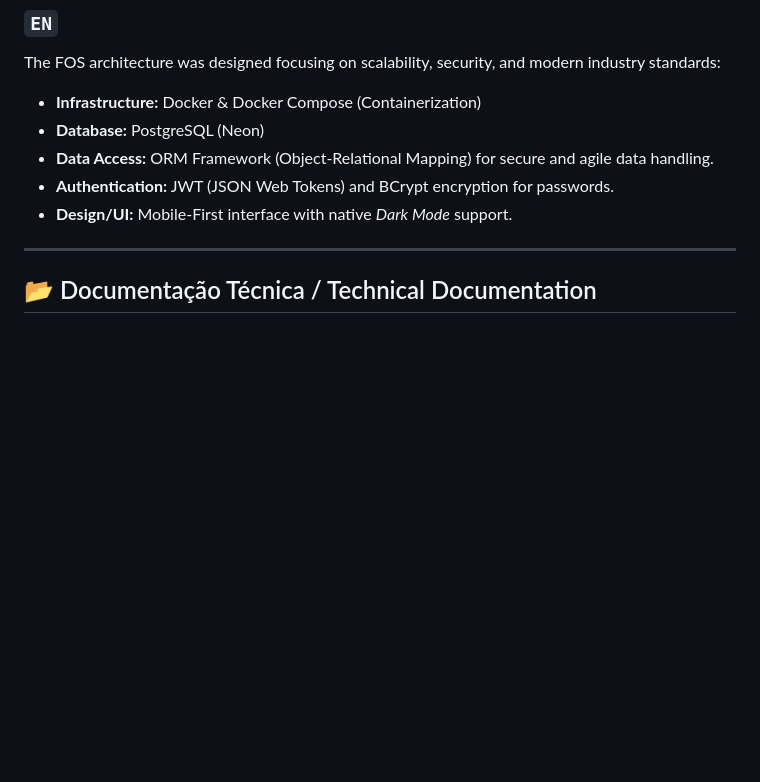
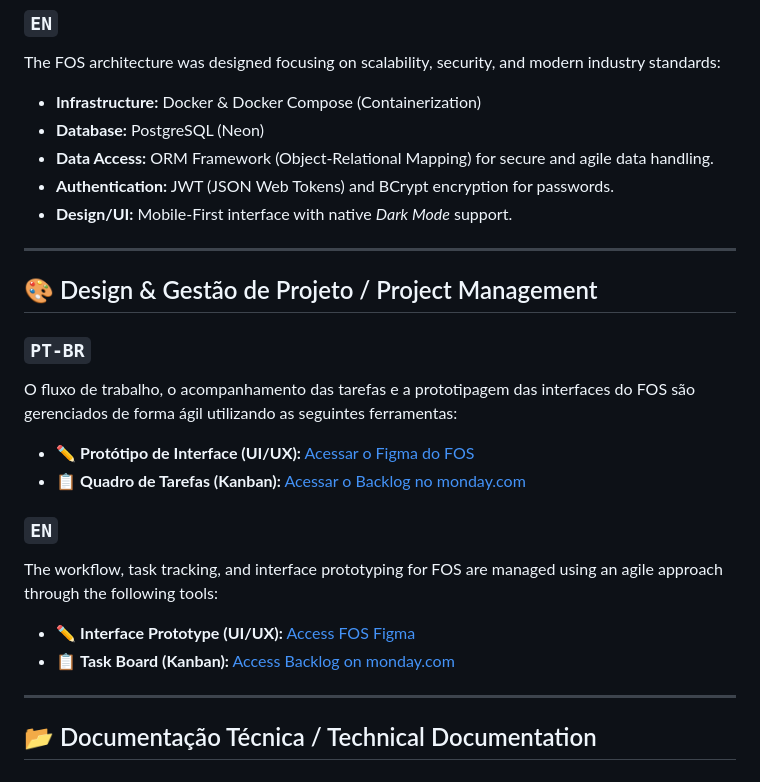
Before and after one commit to FicsOnShelf/FOS-Project, a Markdown page: README.md, the part around the change. GitHub-like rendering; blank space fills up the shorter version.

```diff
--- a/README.md
+++ b/README.md
@@ -64,6 +64,23 @@ The FOS architecture was designed focusing on scalability, security, and modern
 * **Design/UI:** Mobile-First interface with native *Dark Mode* support.
 
 ---
+## 🎨 Design & Gestão de Projeto / Project Management
+
+### **`PT-BR`**
+
+O fluxo de trabalho, o acompanhamento das tarefas e a prototipagem das interfaces do FOS são gerenciados de forma ágil utilizando as seguintes ferramentas:
+
+* ✏️ **Protótipo de Interface (UI/UX):** [Acessar o Figma do FOS](COLOQUE_O_LINK_DO_FIGMA_AQUI)
+* 📋 **Quadro de Tarefas (Kanban):** [Acessar o Backlog no monday.com](https://chat.google.com/room/AAQA5a7KSPs/o3dXRd7vPbo/o3dXRd7vPbo?cls=10)
+
+### **`EN`**
+
+The workflow, task tracking, and interface prototyping for FOS are managed using an agile approach through the following tools:
+
+* ✏️ **Interface Prototype (UI/UX):** [Access FOS Figma](INSERT_YOUR_FIGMA_LINK_HERE)
+* 📋 **Task Board (Kanban):** [Access Backlog on monday.com](https://chat.google.com/room/AAQA5a7KSPs/o3dXRd7vPbo/o3dXRd7vPbo?cls=10)
+
+---
 
 ## 📂 Documentação Técnica / Technical Documentation
 
```
